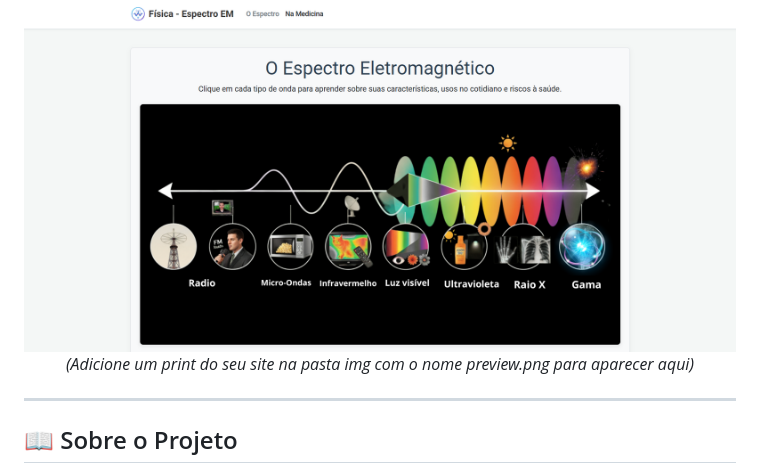
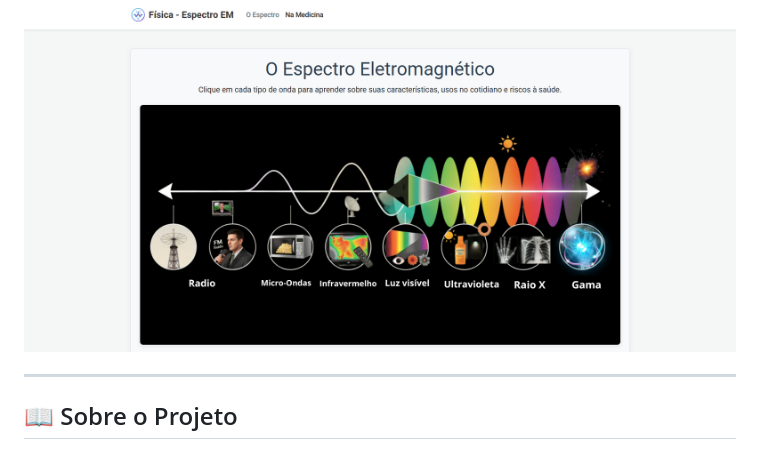
Before and after one commit to Yasmin-Gabrielli/trabalho_Ana-Paula, a Markdown page: README.md, the part around the change. GitHub-like rendering.

```diff
--- a/README.md
+++ b/README.md
@@ -25,7 +25,7 @@
 
 <div align="center">
   <img src="./img/preview.png" alt="Demonstração do Site" width="100%">
-  <em>(Adicione um print do seu site na pasta img com o nome preview.png para aparecer aqui)</em>
+
 </div>
 
 ---
```
